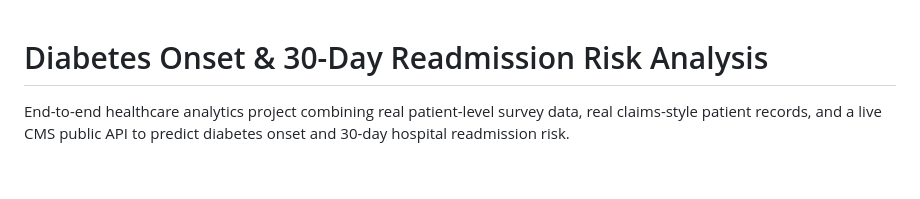
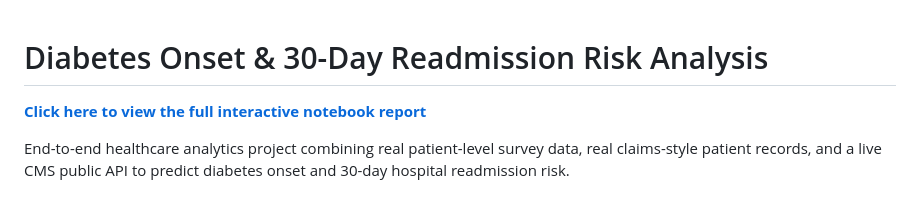
Before and after one commit to abhijeethganji99/GlucoseIQ, a Markdown page: README.md, the part around the change. Rendered like a GitHub page; blank space fills up the shorter version.

Commit message:
Add GitHub Pages live report link to README

```diff
--- a/README.md
+++ b/README.md
@@ -1,4 +1,6 @@
 # Diabetes Onset & 30-Day Readmission Risk Analysis
+
+**[Click here to view the full interactive notebook report](https://abhijeethganji99.github.io/GlucoseIQ/)**
 
 End-to-end healthcare analytics project combining real patient-level survey data, real claims-style patient records, and a live CMS public API to predict diabetes onset and 30-day hospital readmission risk.
 
```
